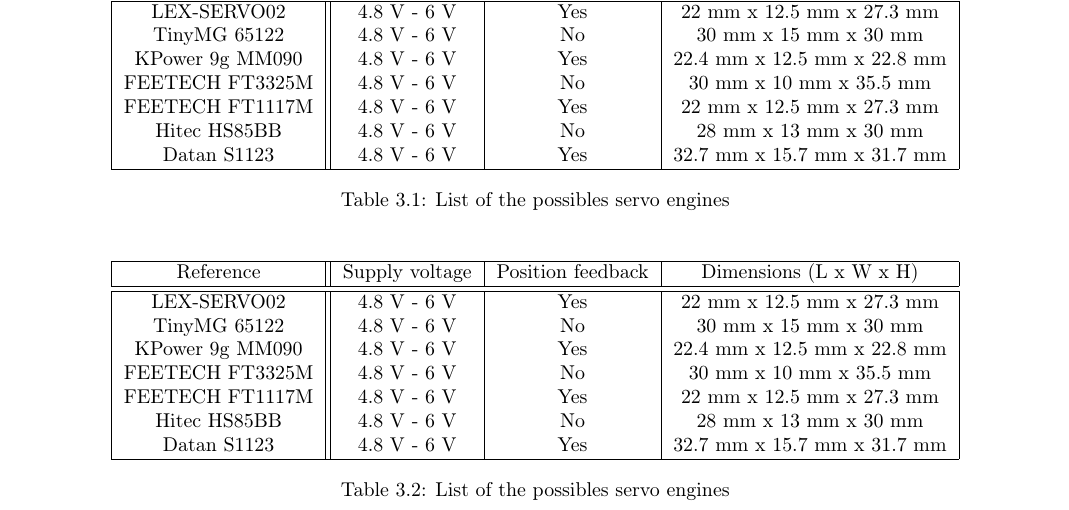
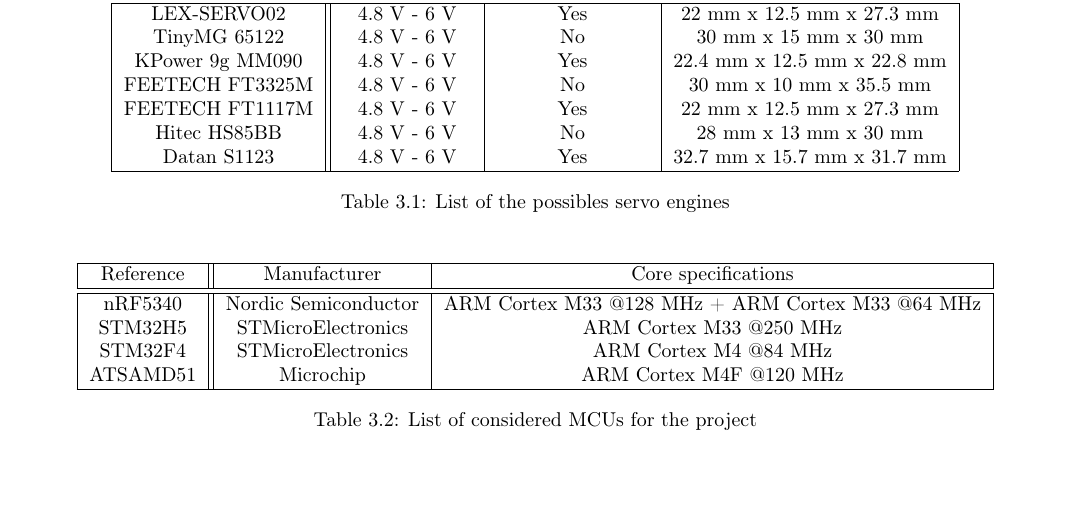
Before and after one commit to lheywang/Opale-Report, a LaTeX document (main.tex, which reads data/tables/list_mcu.tex, data/tables/list_servo.tex): part of page 8 of 34, cut so that both start at the same text, the shorter picture padded with empty space. Compiled offline with pdfLaTeX; TikZ figures are drawn from their code, not taken from saved files.

Commit message:
Updated tables

```diff
--- a/data/tables/list_mcu.tex
+++ b/data/tables/list_mcu.tex
@@ -1,19 +1,17 @@
 \begin{table}[!hbt]
     \centering
-    \begin{tabular}{| c || c | c | c |}
+    \begin{tabular}{| c || c | c |}
     \hline
-    Reference &  Supply voltage & Position feedback & Dimensions (L x W x H)\\
+    Reference &  Manufacturer & Core specifications\\
     \hline
     \hline
-    LEX-SERVO02 & 4.8 \si{\volt} - 6 \si{\volt} & Yes & 22 \si{\milli\meter} x 12.5 \si{\milli\meter} x 27.3 \si{\milli\meter} \\
-    TinyMG 65122 & 4.8 \si{\volt} - 6 \si{\volt} & No & 30 \si{\milli\meter} x 15 \si{\milli\meter} x 30 \si{\milli\meter} \\
-    KPower 9g MM090 & 4.8 \si{\volt} - 6 \si{\volt} & Yes & 22.4 \si{\milli\meter} x 12.5 \si{\milli\meter} x 22.8 \si{\milli\meter} \\
-    FEETECH FT3325M & 4.8 \si{\volt} - 6 \si{\volt} & No & 30 \si{\milli\meter} x 10 \si{\milli\meter} x 35.5 \si{\milli\meter} \\
-    FEETECH FT1117M & 4.8 \si{\volt} - 6 \si{\volt} & Yes & 22 \si{\milli\meter} x 12.5 \si{\milli\meter} x 27.3 \si{\milli\meter} \\
-    Hitec HS85BB & 4.8 \si{\volt} - 6 \si{\volt} & No & 28 \si{\milli\meter} x 13 \si{\milli\meter} x 30 \si{\milli\meter} \\
-    Datan S1123 & 4.8 \si{\volt} - 6 \si{\volt} & Yes & 32.7 \si{\milli\meter} x 15.7 \si{\milli\meter} x 31.7 \si{\milli\meter} \\
+    nRF5340 & Nordic Semiconductor & ARM Cortex M33 @128 MHz + ARM Cortex M33 @64 MHz\\
+    STM32H5 & STMicroElectronics & ARM Cortex M33 @250 MHz\\
+    STM32F4 & STMicroElectronics & ARM Cortex M4 @84 MHz\\
+    ATSAMD51 & Microchip & ARM Cortex M4F @120 MHz\\
     \hline
     \end{tabular}
-    \caption{List of the possibles servo engines}
-    \label{tab:servo_list}
+    \caption{List of considered MCUs for the project}
+    \label{tab:mcu_list}
 \end{table}
+\FloatBarrier
--- a/data/tables/list_servo.tex
+++ b/data/tables/list_servo.tex
@@ -17,3 +17,4 @@
     \caption{List of the possibles servo engines}
     \label{tab:servo_list}
 \end{table}
+\FloatBarrier
```
